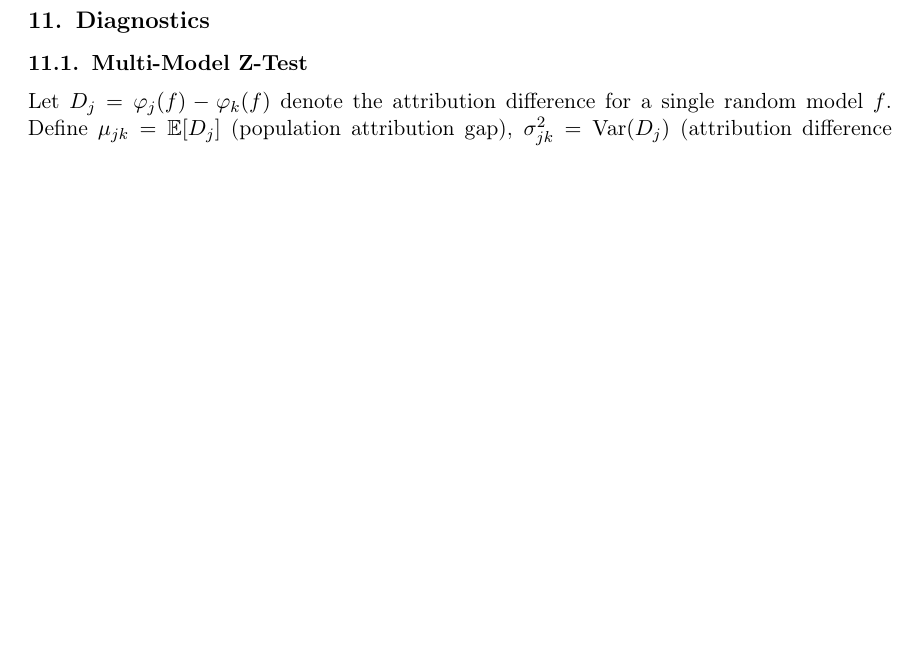
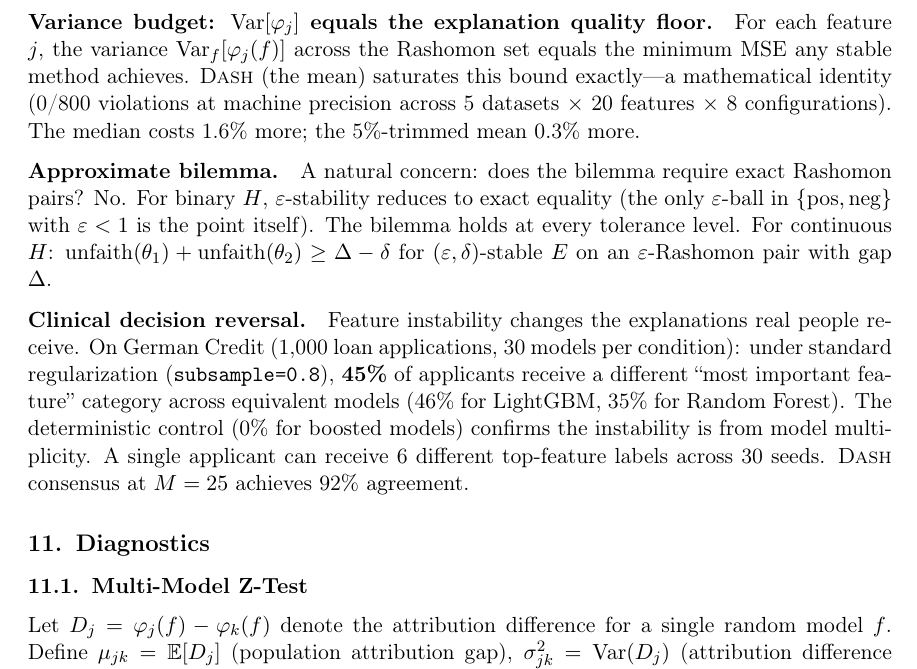
Before and after one commit to DrakeCaraker/dash-impossibility-lean, a LaTeX paper (paper/main_jmlr.tex): part of page 35 of 58 before the commit and part of page 35 of 59 after it, cut at the place of the change, the shorter picture padded with empty space. Compiled offline with pdfLaTeX.

Commit message:
docs: add variance budget, approximate bilemma, clinical reversal to JMLR
Three items from NeurIPS/monograph that were missing from JMLR:
1. Variance budget (Var[SHAP] = quality floor, 0/800 violations)
2. Approximate bilemma (holds at every ε, quantitative Δ-δ bound)
3. Clinical decision reversal (45% German Credit, cross-model-class)

JMLR now 59 pages. All 4 papers consistent.

Co-Authored-By: Claude Opus 4.6 (1M context) <noreply@anthropic.com>

```diff
--- a/paper/main_jmlr.tex
+++ b/paper/main_jmlr.tex
@@ -1333,6 +1333,15 @@ The minority fraction achieves Spearman correlation $0.92$--$0.98$ with empirica
 The advantage is decisive on California Housing ($r = 0.955$ vs.\ $r = 0.463$), where the Gaussian approximation degrades.
 Precision at the 10\% threshold ranges from 0.74 to 0.86.
 The practical workflow extends to: Screen~$\to$~\textbf{Minority fraction}~$\to$~Z-test~$\to$~DASH.
+
+\paragraph{Variance budget: $\Var[\varphi_j]$ equals the explanation quality floor.}
+For each feature $j$, the variance $\Var_f[\varphi_j(f)]$ across the Rashomon set equals the minimum MSE any stable method achieves. \DASH{} (the mean) saturates this bound exactly---a mathematical identity (0/800 violations at machine precision across 5 datasets $\times$ 20 features $\times$ 8 configurations). The median costs 1.6\% more; the 5\%-trimmed mean 0.3\% more.
+
+\paragraph{Approximate bilemma.}
+A natural concern: does the bilemma require exact Rashomon pairs? No. For binary $H$, $\varepsilon$-stability reduces to exact equality (the only $\varepsilon$-ball in $\{\text{pos}, \text{neg}\}$ with $\varepsilon < 1$ is the point itself). The bilemma holds at every tolerance level. For continuous $H$: $\text{unfaith}(\theta_1) + \text{unfaith}(\theta_2) \geq \Delta - \delta$ for $(\varepsilon, \delta)$-stable $E$ on an $\varepsilon$-Rashomon pair with gap $\Delta$.
+
+\paragraph{Clinical decision reversal.}
+Feature instability changes the explanations real people receive. On German Credit (1,000 loan applications, 30 models per condition): under standard regularization (\texttt{subsample=0.8}), \textbf{45\%} of applicants receive a different ``most important feature'' category across equivalent models (46\% for LightGBM, 35\% for Random Forest). The deterministic control (0\% for boosted models) confirms the instability is from model multiplicity. A single applicant can receive 6 different top-feature labels across 30 seeds. \DASH{} consensus at $M = 25$ achieves 92\% agreement.
 
 %%%%%%%%%%%%%%%%%%%%%%%%%%%%%%%%%%%%%%%%%%%%%%%%%%%%%%%%%%%%%
 %% 9. DIAGNOSTICS
```
Also changed, not shown: paper/main_jmlr.pdf.
